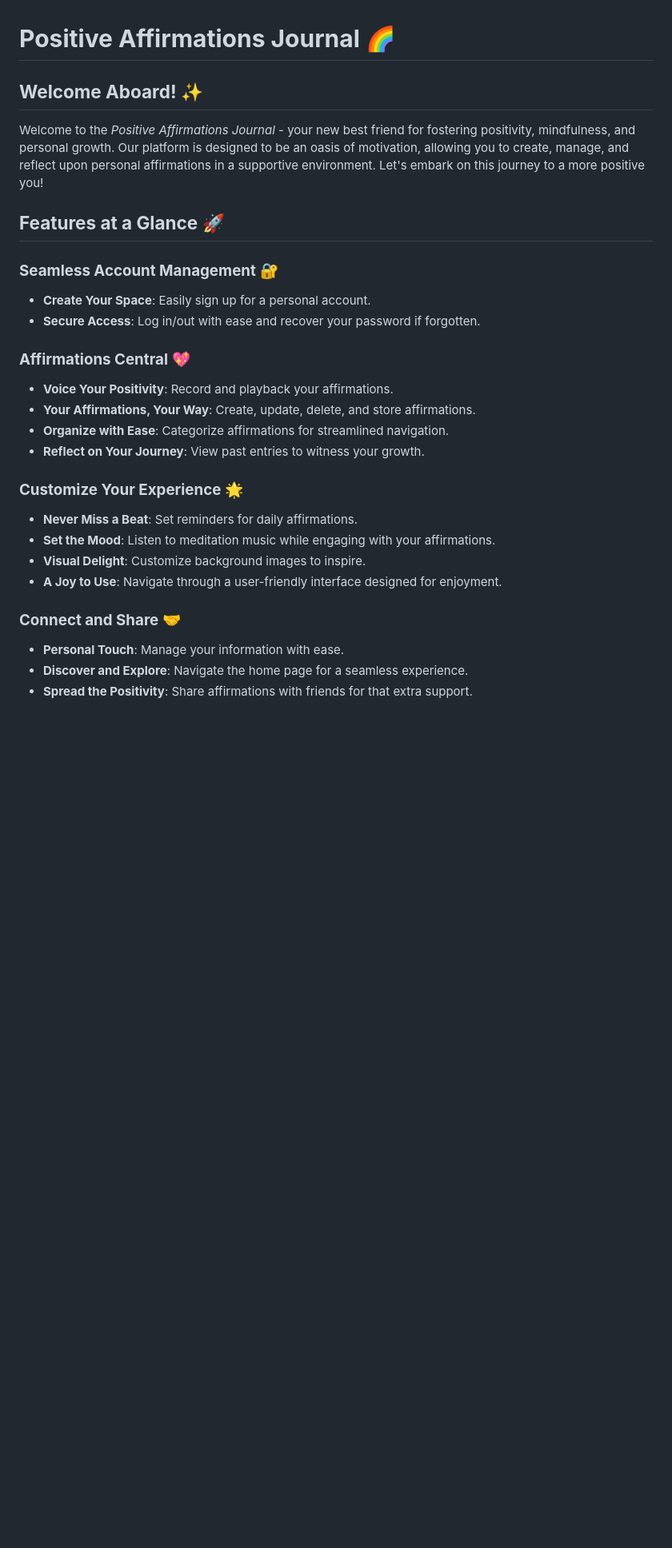
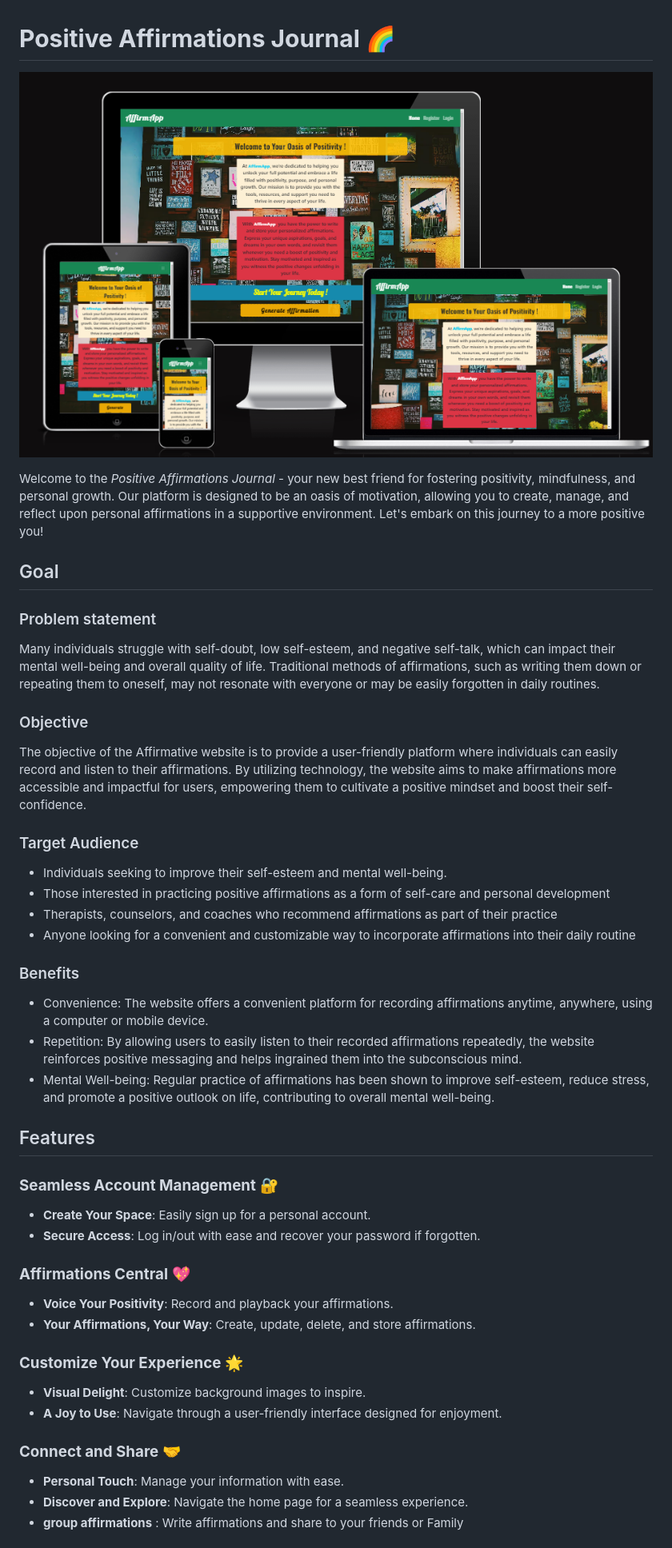
Before and after one commit to jamie33o/world-happiness-hackathon, a Markdown page: README.md, the part around the change printed below. Shown: that part at 80% size. GitHub-like rendering; pictures changed too: docs/screenshoots/responsive.png (added); blank space fills up the shorter version.

```diff
--- a/README.md
+++ b/README.md
@@ -1,12 +1,30 @@
 # **Positive Affirmations Journal** 🌈
 
-
-
-## **Welcome Aboard!** ✨
+![amIresponsive](/docs/screenshoots/responsive.png)
 
 Welcome to the *Positive Affirmations Journal* - your new best friend for fostering positivity, mindfulness, and personal growth. Our platform is designed to be an oasis of motivation, allowing you to create, manage, and reflect upon personal affirmations in a supportive environment. Let's embark on this journey to a more positive you!
 
-## **Features at a Glance** 🚀
+## Goal
+
+### Problem statement
+Many individuals struggle with self-doubt, low self-esteem, and negative self-talk, which can impact their mental well-being and overall quality of life. Traditional methods of affirmations, such as writing them down or repeating them to oneself, may not resonate with everyone or may be easily forgotten in daily routines.
+
+### Objective
+The objective of the Affirmative website is to provide a user-friendly platform where individuals can easily record and listen to their affirmations. By utilizing technology, the website aims to make affirmations more accessible and impactful for users, empowering them to cultivate a positive mindset and boost their self-confidence.
+
+### Target Audience
+
+- Individuals seeking to improve their self-esteem and mental well-being.
+- Those interested in practicing positive affirmations as a form of self-care and personal development
+- Therapists, counselors, and coaches who recommend affirmations as part of their practice
+- Anyone looking for a convenient and customizable way to incorporate affirmations into their daily routine
+
+### Benefits
+- Convenience: The website offers a convenient platform for recording affirmations anytime, anywhere, using a computer or mobile device.
+- Repetition: By allowing users to easily listen to their recorded affirmations repeatedly, the website reinforces positive messaging and helps ingrained them into the subconscious mind.
+- Mental Well-being: Regular practice of affirmations has been shown to improve self-esteem, reduce stress, and promote a positive outlook on life, contributing to overall mental well-being.
+
+## Features
 
 ### **Seamless Account Management** 🔐
 - **Create Your Space**: Easily sign up for a personal account.
@@ -15,17 +33,13 @@ Welcome to the *Positive Affirmations Journal* - your new best friend for foster
 ### **Affirmations Central** 💖
 - **Voice Your Positivity**: Record and playback your affirmations.
 - **Your Affirmations, Your Way**: Create, update, delete, and store affirmations.
-- **Organize with Ease**: Categorize affirmations for streamlined navigation.
-- **Reflect on Your Journey**: View past entries to witness your growth.
 
 ### **Customize Your Experience** 🌟
-- **Never Miss a Beat**: Set reminders for daily affirmations.
-- **Set the Mood**: Listen to meditation music while engaging with your affirmations.
 - **Visual Delight**: Customize background images to inspire.
 - **A Joy to Use**: Navigate through a user-friendly interface designed for enjoyment.
 
 ### **Connect and Share** 🤝
 - **Personal Touch**: Manage your information with ease.
 - **Discover and Explore**: Navigate the home page for a seamless experience.
-- **Spread the Positivity**: Share affirmations with friends for that extra support.
+- **group affirmations** : Write affirmations and share to your friends or Family
 
```
Also changed, not shown: other parts of README.md (+75 -10 lines), 1 other file.
